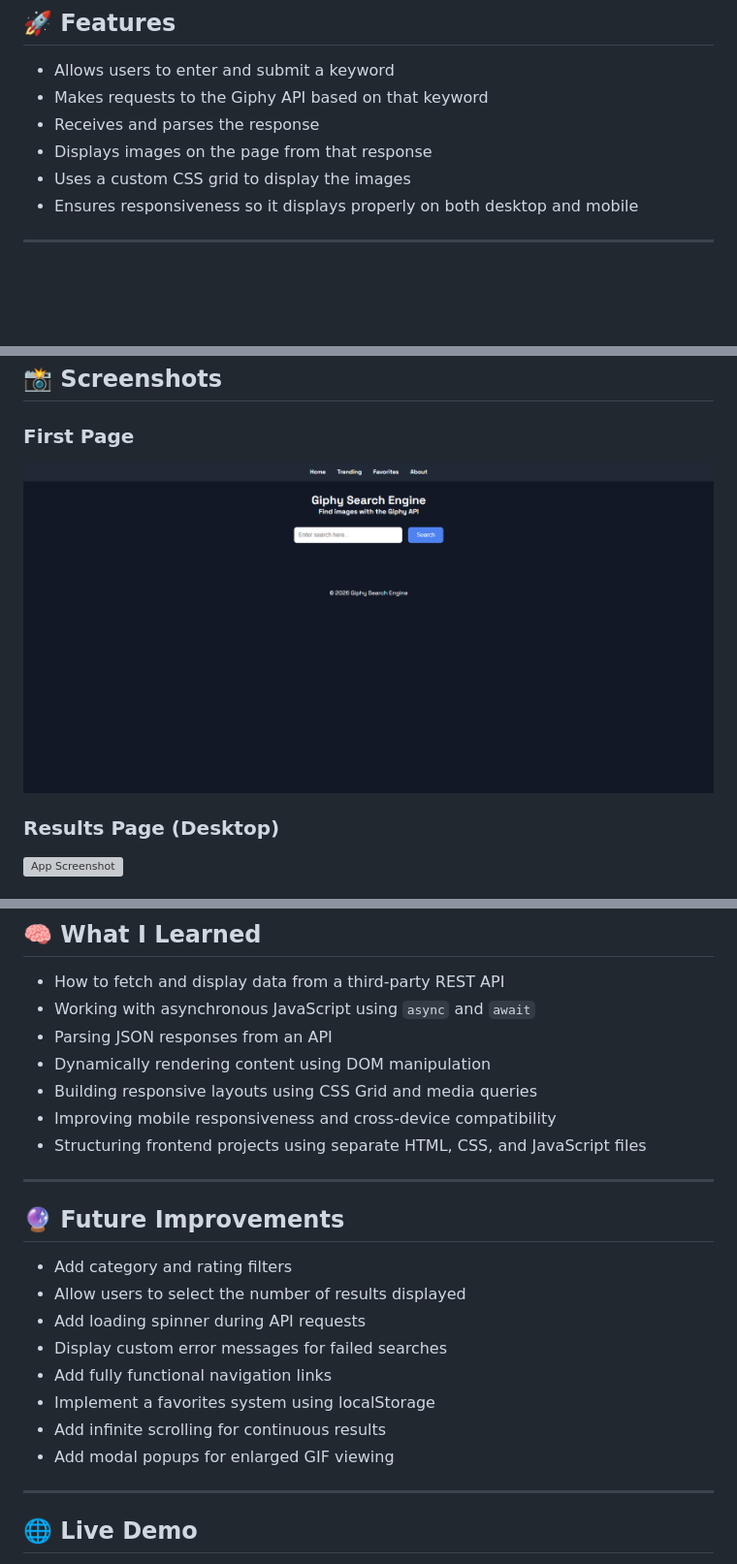
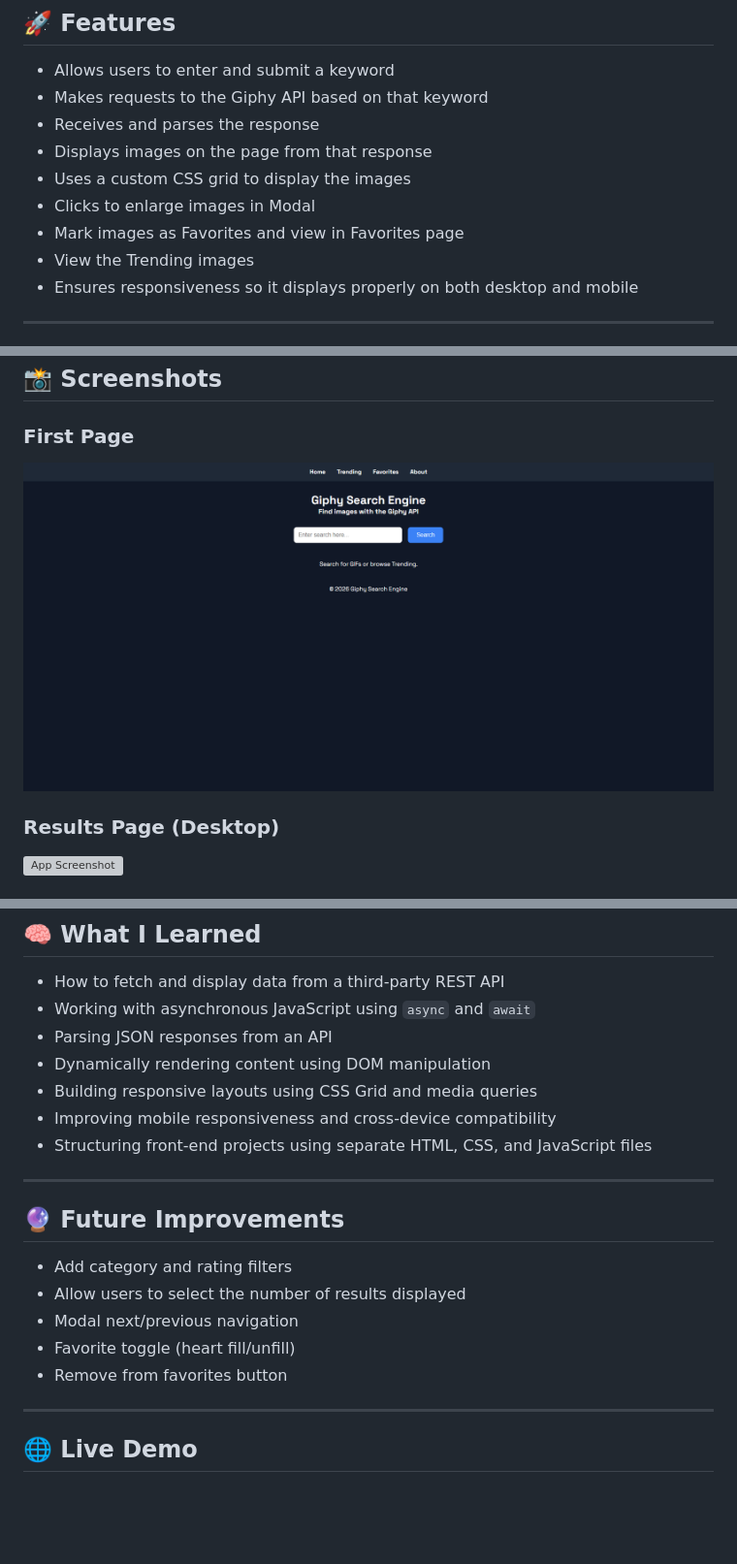
Before and after one commit to amandagm77/PracticeProject_SearchEngine, a Markdown page: README.md, 3 parts joined by grey strips. Shown: that part at 97% size. Rendered like a GitHub page; pictures changed too: assets/screenshotfirstpage.png; blank space fills up the shorter version; grey boxes are pictures that could not be loaded.

Commit message:
Cleaned up Main, added Nav Bar funtions, fixed CSS, updated README

```diff
--- a/README.md
+++ b/README.md
@@ -18,6 +18,9 @@ A website to search for images based on keywords, where results are retrieved by
 * Receives and parses the response
 * Displays images on the page from that response
 * Uses a custom CSS grid to display the images
+* Clicks to enlarge images in Modal
+* Mark images as Favorites and view in Favorites page
+* View the Trending images
 * Ensures responsiveness so it displays properly on both desktop and mobile
 
 ---
@@ -154,7 +157,7 @@ PracticeProject_SearchEngine/
 * Dynamically rendering content using DOM manipulation
 * Building responsive layouts using CSS Grid and media queries
 * Improving mobile responsiveness and cross-device compatibility
-* Structuring frontend projects using separate HTML, CSS, and JavaScript files
+* Structuring front-end projects using separate HTML, CSS, and JavaScript files
 
 ---
 
@@ -162,12 +165,9 @@ PracticeProject_SearchEngine/
 
 * Add category and rating filters
 * Allow users to select the number of results displayed
-* Add loading spinner during API requests
-* Display custom error messages for failed searches
-* Add fully functional navigation links
-* Implement a favorites system using localStorage
-* Add infinite scrolling for continuous results
-* Add modal popups for enlarged GIF viewing
+* Modal next/previous navigation
+* Favorite toggle (heart fill/unfill)
+* Remove from favorites button
 
 ---
 
```
Also changed, not shown: other parts of README.md (+2 -2 lines), 3 other files.
